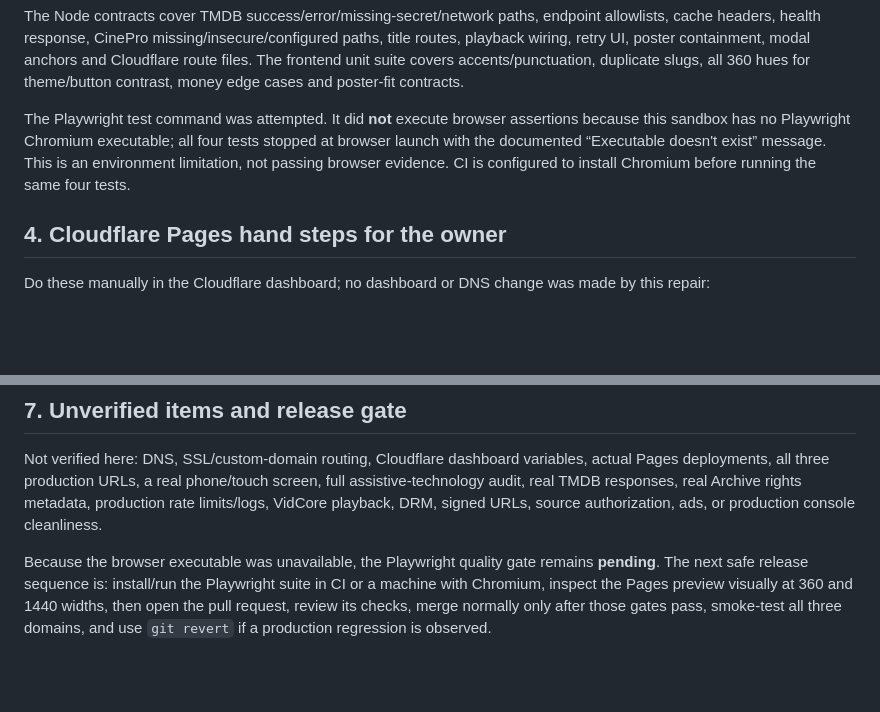
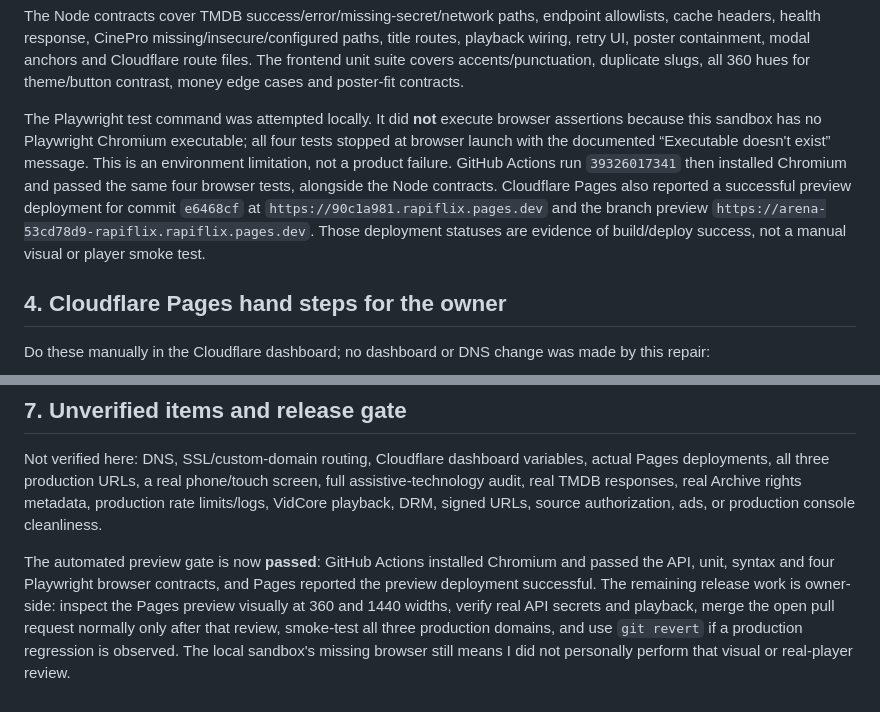
Before and after one commit to Novai8/RAPIFLIX, a Markdown page: docs/final-recovery-report.md, 2 parts joined by grey strips. Rendered like a GitHub page; blank space fills up the shorter version.

Commit message:
Record passing preview gate evidence
Co-authored-by: arena-agent <297053741+arena-agent@users.noreply.github.com>

```diff
--- a/docs/final-recovery-report.md
+++ b/docs/final-recovery-report.md
@@ -103,7 +103,7 @@ Passed in this checkout:
 
 The Node contracts cover TMDB success/error/missing-secret/network paths, endpoint allowlists, cache headers, health response, CinePro missing/insecure/configured paths, title routes, playback wiring, retry UI, poster containment, modal anchors and Cloudflare route files. The frontend unit suite covers accents/punctuation, duplicate slugs, all 360 hues for theme/button contrast, money edge cases and poster-fit contracts.
 
-The Playwright test command was attempted. It did **not** execute browser assertions because this sandbox has no Playwright Chromium executable; all four tests stopped at browser launch with the documented “Executable doesn't exist” message. This is an environment limitation, not passing browser evidence. CI is configured to install Chromium before running the same four tests.
+The Playwright test command was attempted locally. It did **not** execute browser assertions because this sandbox has no Playwright Chromium executable; all four tests stopped at browser launch with the documented “Executable doesn't exist” message. This is an environment limitation, not a product failure. GitHub Actions run `39326017341` then installed Chromium and passed the same four browser tests, alongside the Node contracts. Cloudflare Pages also reported a successful preview deployment for commit `e6468cf` at `https://90c1a981.rapiflix.pages.dev` and the branch preview `https://arena-53cd78d9-rapiflix.rapiflix.pages.dev`. Those deployment statuses are evidence of build/deploy success, not a manual visual or player smoke test.
 
 ## 4. Cloudflare Pages hand steps for the owner
 
@@ -139,4 +139,4 @@ The optional CinePro path still needs owner-provided source data. No approved pr
 
 Not verified here: DNS, SSL/custom-domain routing, Cloudflare dashboard variables, actual Pages deployments, all three production URLs, a real phone/touch screen, full assistive-technology audit, real TMDB responses, real Archive rights metadata, production rate limits/logs, VidCore playback, DRM, signed URLs, source authorization, ads, or production console cleanliness.
 
-Because the browser executable was unavailable, the Playwright quality gate remains **pending**. The next safe release sequence is: install/run the Playwright suite in CI or a machine with Chromium, inspect the Pages preview visually at 360 and 1440 widths, then open the pull request, review its checks, merge normally only after those gates pass, smoke-test all three domains, and use `git revert` if a production regression is observed.
+The automated preview gate is now **passed**: GitHub Actions installed Chromium and passed the API, unit, syntax and four Playwright browser contracts, and Pages reported the preview deployment successful. The remaining release work is owner-side: inspect the Pages preview visually at 360 and 1440 widths, verify real API secrets and playback, merge the open pull request normally only after that review, smoke-test all three production domains, and use `git revert` if a production regression is observed. The local sandbox's missing browser still means I did not personally perform that visual or real-player review.
```
